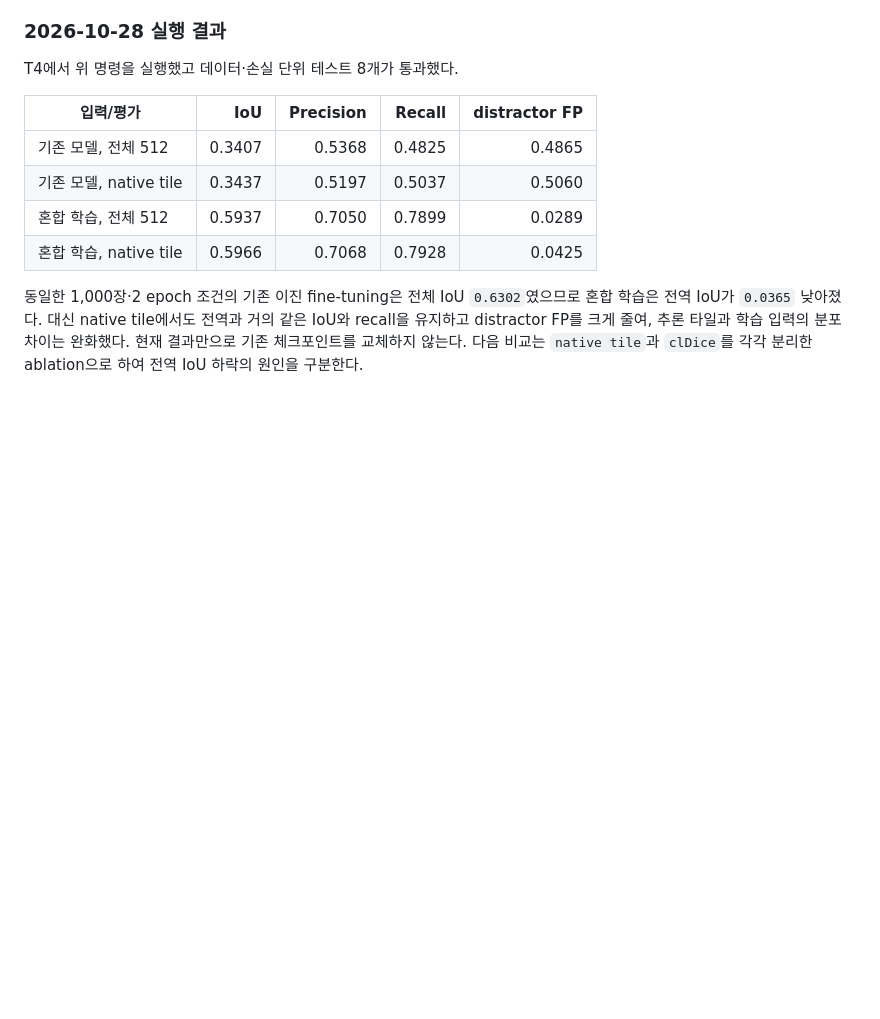
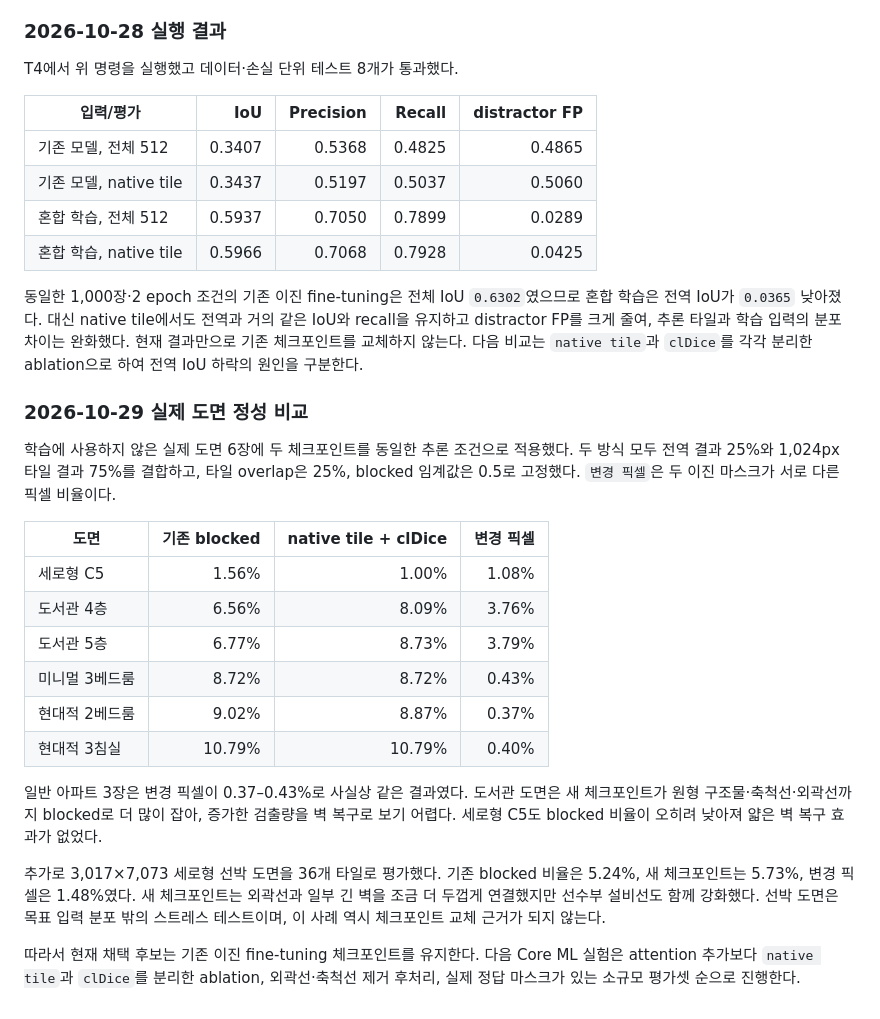
Before and after one commit to DeveloperAcademy-POSTECH/2026-C6-M15-WFFMST, a Markdown page: scripts/wall-segmentation-finetune/README.md, the part around the change. Drawn GitHub-style; blank space fills up the shorter version.

Commit message:
📝 docs: 실제 도면 비교 결과 추가

```diff
--- a/scripts/wall-segmentation-finetune/README.md
+++ b/scripts/wall-segmentation-finetune/README.md
@@ -248,3 +248,31 @@ T4에서 위 명령을 실행했고 데이터·손실 단위 테스트 8개가
 유지하고 distractor FP를 크게 줄여, 추론 타일과 학습 입력의 분포 차이는 완화했다. 현재
 결과만으로 기존 체크포인트를 교체하지 않는다. 다음 비교는 `native tile`과 `clDice`를 각각
 분리한 ablation으로 하여 전역 IoU 하락의 원인을 구분한다.
+
+### 2026-10-29 실제 도면 정성 비교
+
+학습에 사용하지 않은 실제 도면 6장에 두 체크포인트를 동일한 추론 조건으로 적용했다.
+두 방식 모두 전역 결과 25%와 1,024px 타일 결과 75%를 결합하고, 타일 overlap은 25%,
+blocked 임계값은 0.5로 고정했다. `변경 픽셀`은 두 이진 마스크가 서로 다른 픽셀 비율이다.
+
+| 도면 | 기존 blocked | native tile + clDice | 변경 픽셀 |
+| --- | ---: | ---: | ---: |
+| 세로형 C5 | 1.56% | 1.00% | 1.08% |
+| 도서관 4층 | 6.56% | 8.09% | 3.76% |
+| 도서관 5층 | 6.77% | 8.73% | 3.79% |
+| 미니멀 3베드룸 | 8.72% | 8.72% | 0.43% |
+| 현대적 2베드룸 | 9.02% | 8.87% | 0.37% |
+| 현대적 3침실 | 10.79% | 10.79% | 0.40% |
+
+일반 아파트 3장은 변경 픽셀이 0.37–0.43%로 사실상 같은 결과였다. 도서관 도면은 새
+체크포인트가 원형 구조물·축척선·외곽선까지 blocked로 더 많이 잡아, 증가한 검출량을 벽
+복구로 보기 어렵다. 세로형 C5도 blocked 비율이 오히려 낮아져 얇은 벽 복구 효과가 없었다.
+
+추가로 3,017×7,073 세로형 선박 도면을 36개 타일로 평가했다. 기존 blocked 비율은 5.24%,
+새 체크포인트는 5.73%, 변경 픽셀은 1.48%였다. 새 체크포인트는 외곽선과 일부 긴 벽을 조금
+더 두껍게 연결했지만 선수부 설비선도 함께 강화했다. 선박 도면은 목표 입력 분포 밖의
+스트레스 테스트이며, 이 사례 역시 체크포인트 교체 근거가 되지 않는다.
+
+따라서 현재 채택 후보는 기존 이진 fine-tuning 체크포인트를 유지한다. 다음 Core ML 실험은
+attention 추가보다 `native tile`과 `clDice`를 분리한 ablation, 외곽선·축척선 제거 후처리,
+실제 정답 마스크가 있는 소규모 평가셋 순으로 진행한다.
```
